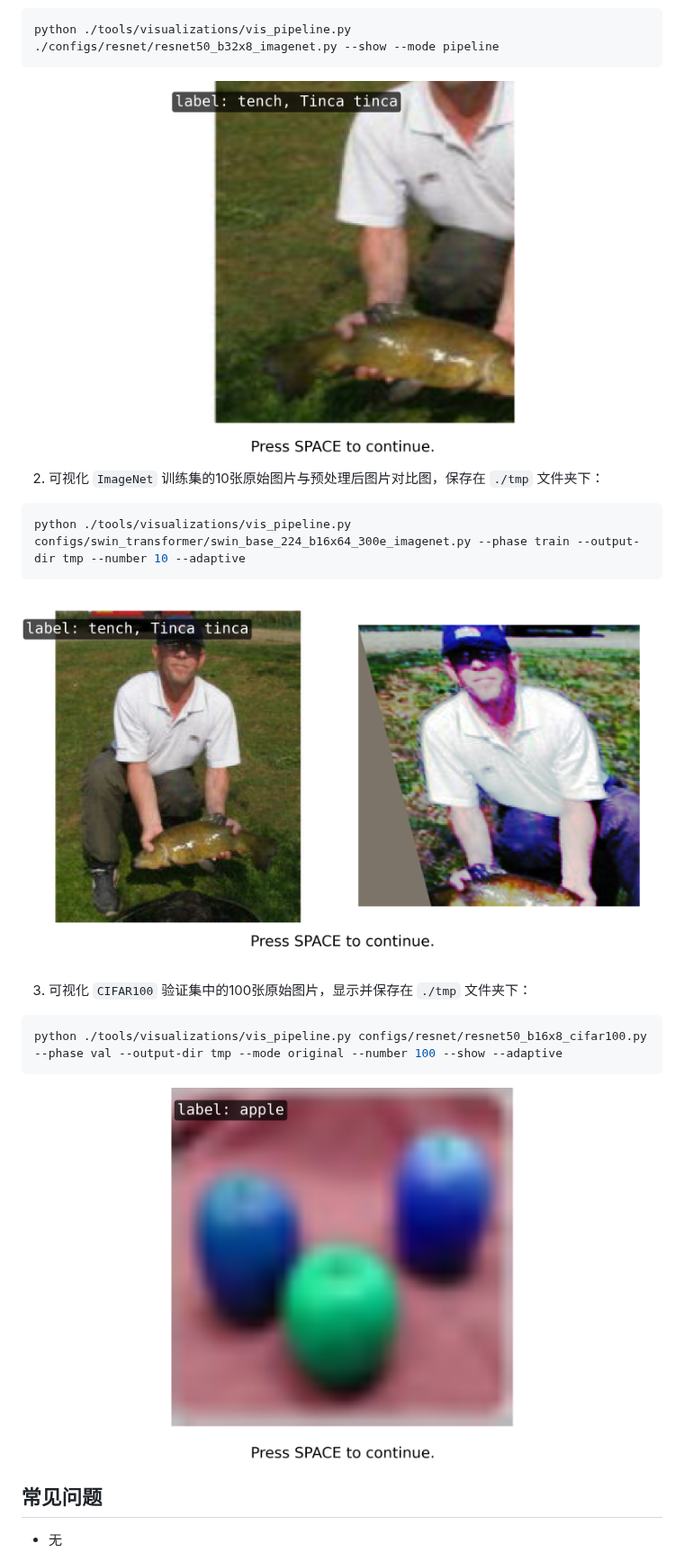
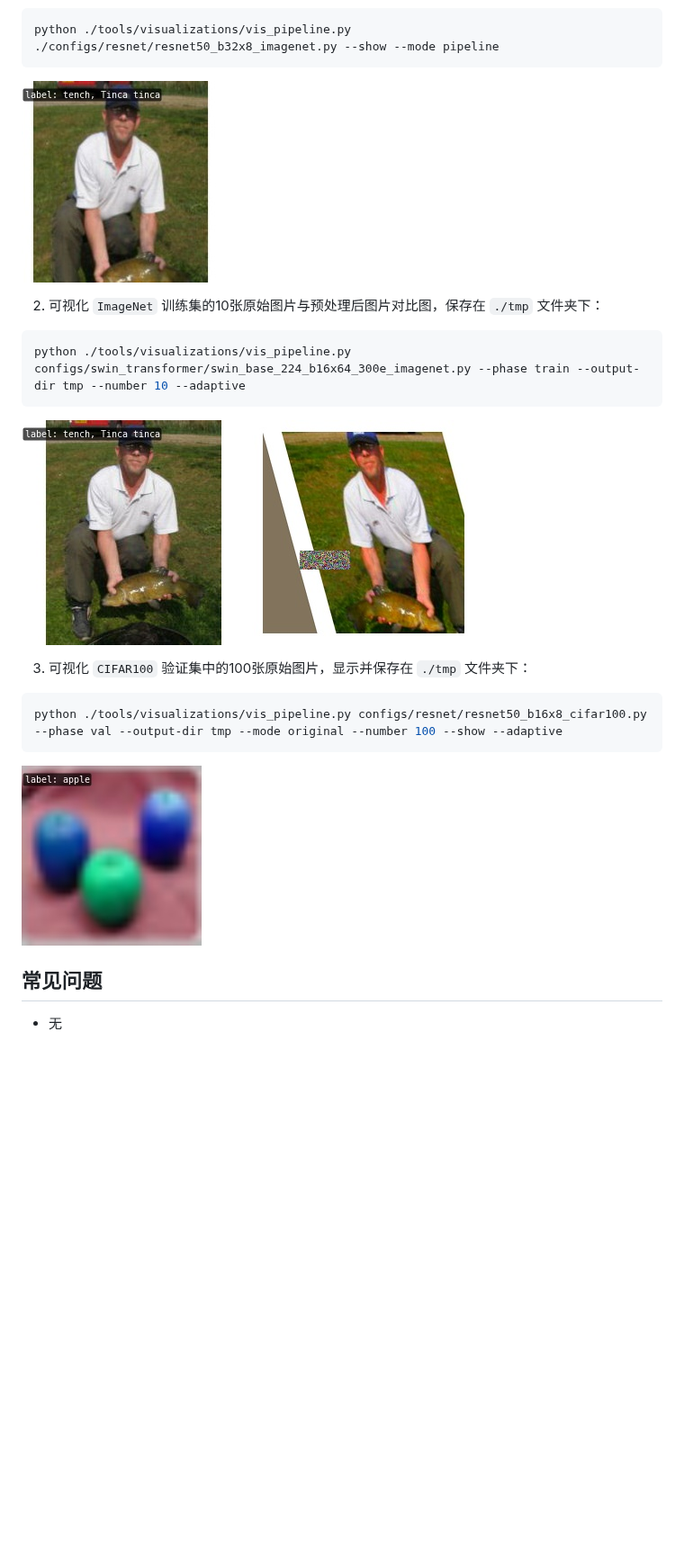
Before and after one commit to open-mmlab/mmpretrain, a Markdown page: docs_zh-CN/tools/visualization.md, the part around the change. Shown at 90% size. Rendered like a GitHub page; pictures changed too: docs/imgs/concat.JPEG (added), docs/imgs/concat.png (deleted), docs/imgs/original.JPEG (added); blank space fills up the shorter version.

````diff
--- a/docs_zh-CN/tools/visualization.md
+++ b/docs_zh-CN/tools/visualization.md
@@ -60,7 +60,7 @@ python tools/visualizations/vis_pipeline.py \
 python ./tools/visualizations/vis_pipeline.py ./configs/resnet/resnet50_b32x8_imagenet.py --show --mode pipeline
 ```
 
-![pipeline](../../docs/imgs/pipeline.png)
+![pipeline](../../docs/imgs/pipeline.JPEG)
 
 2. 可视化 `ImageNet` 训练集的10张原始图片与预处理后图片对比图，保存在 `./tmp` 文件夹下：
 
@@ -68,7 +68,7 @@ python ./tools/visualizations/vis_pipeline.py ./configs/resnet/resnet50_b32x8_im
 python ./tools/visualizations/vis_pipeline.py configs/swin_transformer/swin_base_224_b16x64_300e_imagenet.py --phase train --output-dir tmp --number 10 --adaptive
 ```
 
-![concat](../../docs/imgs/concat.png)
+![concat](../../docs/imgs/concat.JPEG)
 
 3. 可视化 `CIFAR100` 验证集中的100张原始图片，显示并保存在 `./tmp` 文件夹下：
 
@@ -76,7 +76,7 @@ python ./tools/visualizations/vis_pipeline.py configs/swin_transformer/swin_base
 python ./tools/visualizations/vis_pipeline.py configs/resnet/resnet50_b16x8_cifar100.py --phase val --output-dir tmp --mode original --number 100 --show --adaptive
 ```
 
-![original](../../docs/imgs/original.png)
+![original](../../docs/imgs/original.JPEG)
 
 ## 常见问题
 
````
Also changed, not shown: docs/tools/visualization.md (+3 -3 lines).
